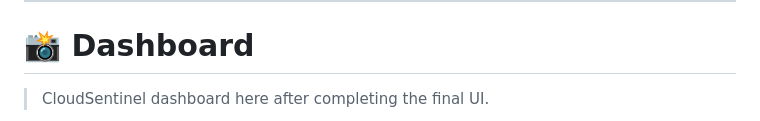
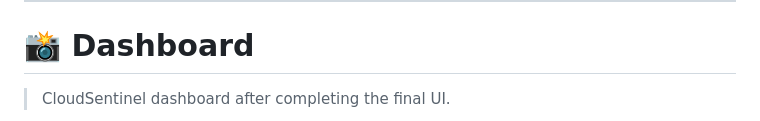
Before and after one commit to pritishahazra2005/Cloud-Sentinel, a Markdown page: README.md, the part around one of its changes. GitHub-like rendering.

```diff
--- a/README.md
+++ b/README.md
@@ -456,5 +456,5 @@ Potential future enhancements include:
 
 # 📸 Dashboard
 
-> CloudSentinel dashboard here after completing the final UI.
+> CloudSentinel dashboard after completing the final UI.
 
```
Also changed, not shown: other parts of README.md (+4 -4 lines).
